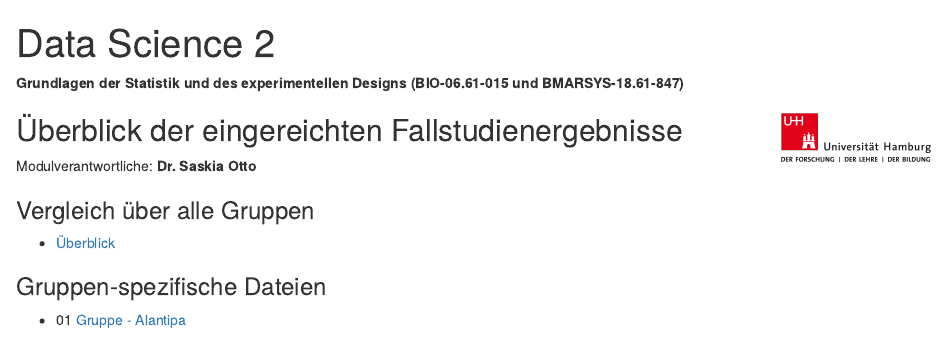
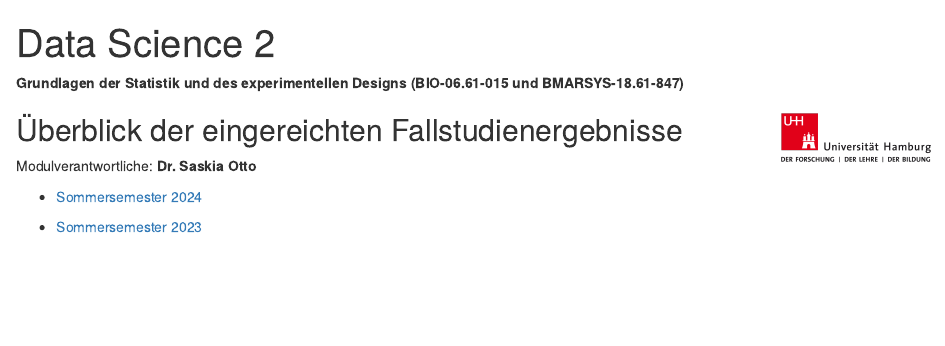
Before and after one commit to uham-bio/bsc-ds2-case-studies, an R Markdown document (index.Rmd): the page in a window 1100 px wide, from its top. Rendered offline with R 4.5, knitr and Pandoc, with nearby package versions.

Commit message:
update of ss24 case studies

```diff
--- a/index.Rmd
+++ b/index.Rmd
@@ -15,14 +15,10 @@ knitr::opts_chunk$set(echo = TRUE)
 
 Modulverantwortliche: **Dr. Saskia Otto**
 
-### Vergleich über alle Gruppen
 
-- [Überblick](https://uham-bio.github.io/bsc-ds2-case-studies/overview.html)
+- [Sommersemester 2024](https://uham-bio.github.io/bsc-ds2-case-studies/overview_ss24.html)
 
-
-### Gruppen-spezifische Dateien
-
-- 01 [Gruppe - Alantipa](https://uham-bio.github.io/bsc-ds2-case-studies/overview.html)
+- [Sommersemester 2023](https://uham-bio.github.io/bsc-ds2-case-studies/overview.html)
 
 
 
```
Also changed, not shown: index.html, 111 other files.
